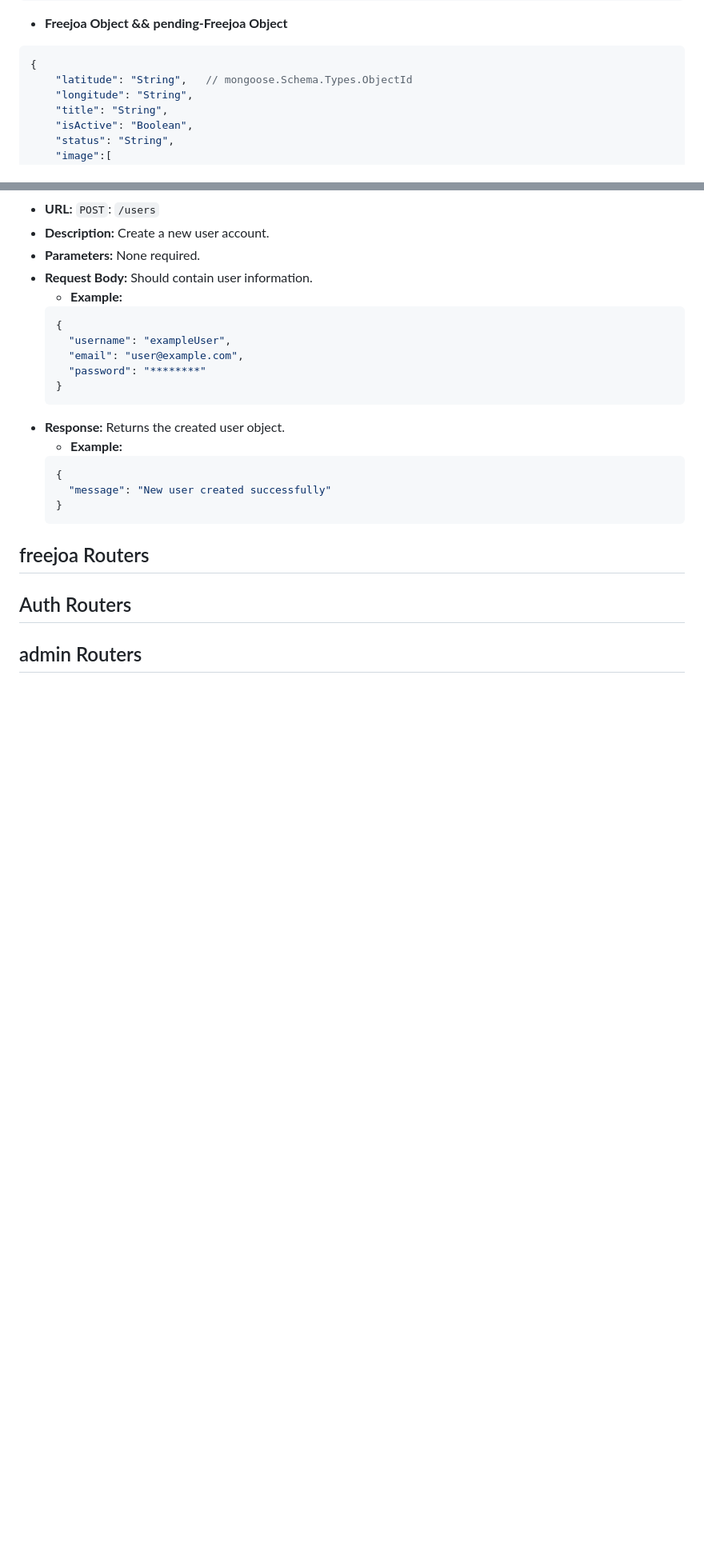
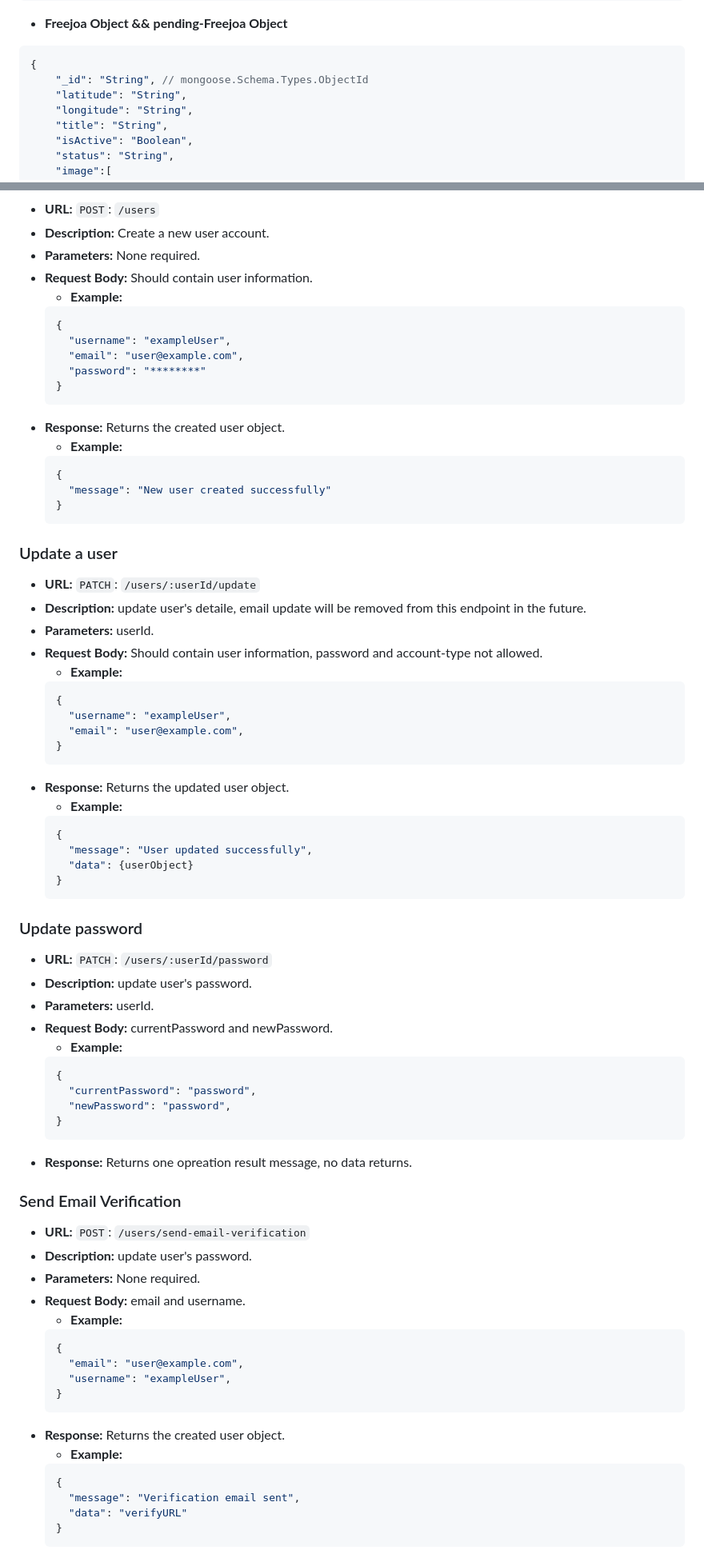
Before and after one commit to wsking233/Freejoas-backend, a Markdown page: README.md, 2 parts joined by grey strips. Shown at 80% size. GitHub-like rendering; blank space fills up the shorter version.

````diff
--- a/README.md
+++ b/README.md
@@ -48,7 +50,8 @@ Front-end is developed by [EugeneRaynerNZ](https://github.com/EugeneRaynerNZ), v
 - **Freejoa Object && pending-Freejoa Object**
 ```json
 {
-    "latitude": "String",   // mongoose.Schema.Types.ObjectId
+    "_id": "String", // mongoose.Schema.Types.ObjectId
+    "latitude": "String",
     "longitude": "String",
     "title": "String",
     "isActive": "Boolean",
@@ -96,8 +99,61 @@ This document outlines the APIs available for managing user-related operations i
   }
   ```
 
-## freejoa Routers
-## Auth Routers
-## admin Routers
+### Update a user
+- **URL:** `PATCH`: `/users/:userId/update`
+- **Description:** update user's detaile, email update will be removed from this endpoint in the future.
+- **Parameters:** userId.
+- **Request Body:** Should contain user information, password and account-type not allowed.
+    - **Example:**
+  ```json
+  {
+    "username": "exampleUser",
+    "email": "user@example.com",
+  }
+  ```
+- **Response:** Returns the updated user object.
+    - **Example:**
+  ```json
+  {
+    "message": "User updated successfully",
+    "data": {userObject}
+  }
+  ```
 
 
+### Update password
+- **URL:** `PATCH`: `/users/:userId/password`
+- **Description:** update user's password.
+- **Parameters:** userId.
+- **Request Body:** currentPassword and newPassword.
+    - **Example:**
+  ```json
+  {
+    "currentPassword": "password",
+    "newPassword": "password",
+  }
+  ```
+- **Response:** Returns one opreation result message, no data returns.
+
+
+### Send Email Verification
+- **URL:** `POST`: `/users/send-email-verification`
+- **Description:** update user's password.
+- **Parameters:** None required.
+- **Request Body:** email and username.
+    - **Example:**
+  ```json
+  {
+    "email": "user@example.com",
+    "username": "exampleUser",
+  }
+  ```
+- **Response:** Returns the created user object.
+    - **Example:**
+  ```json
+  {
+    "message": "Verification email sent",
+    "data": "verifyURL"
+  }
+  ```
+
````
Also changed, not shown: other parts of README.md (+70 -2 lines).
